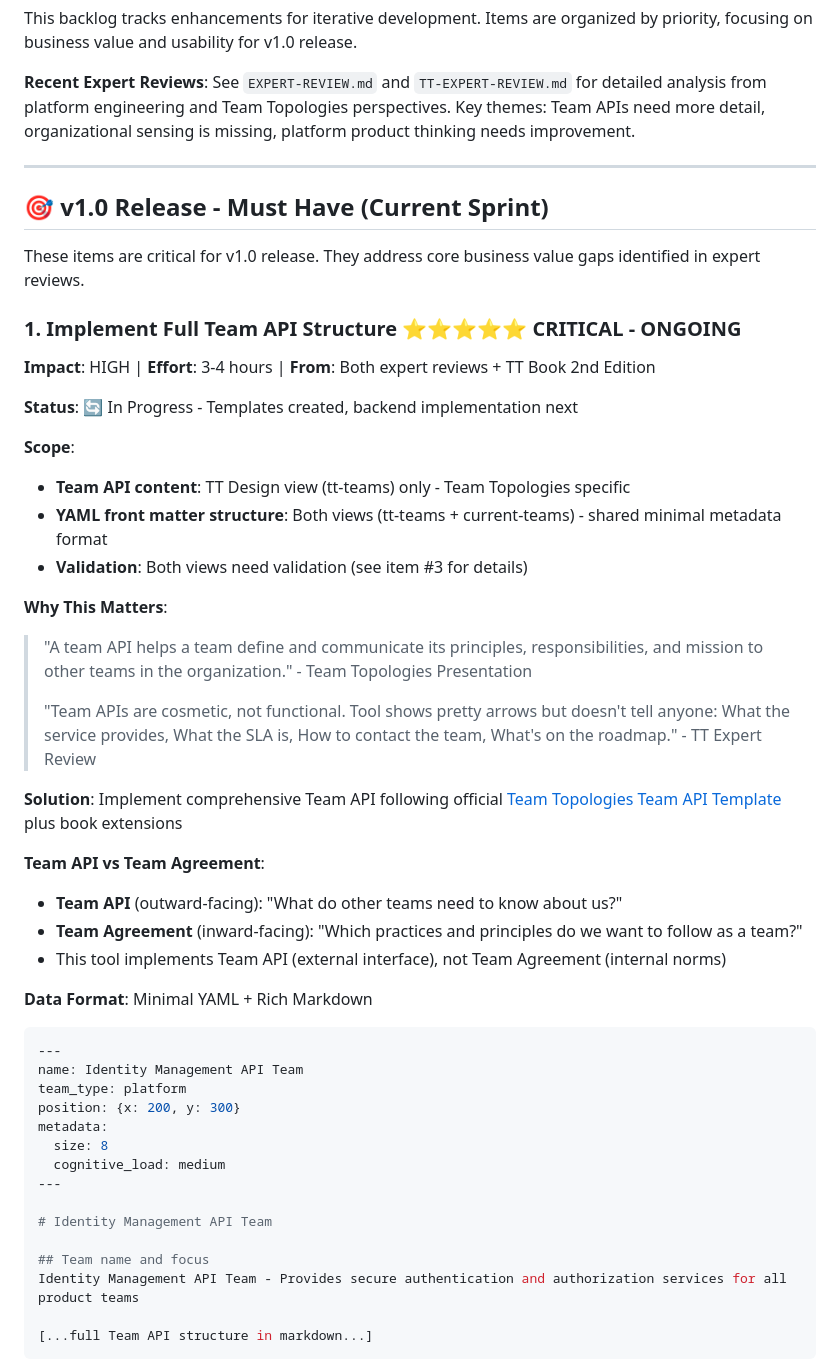
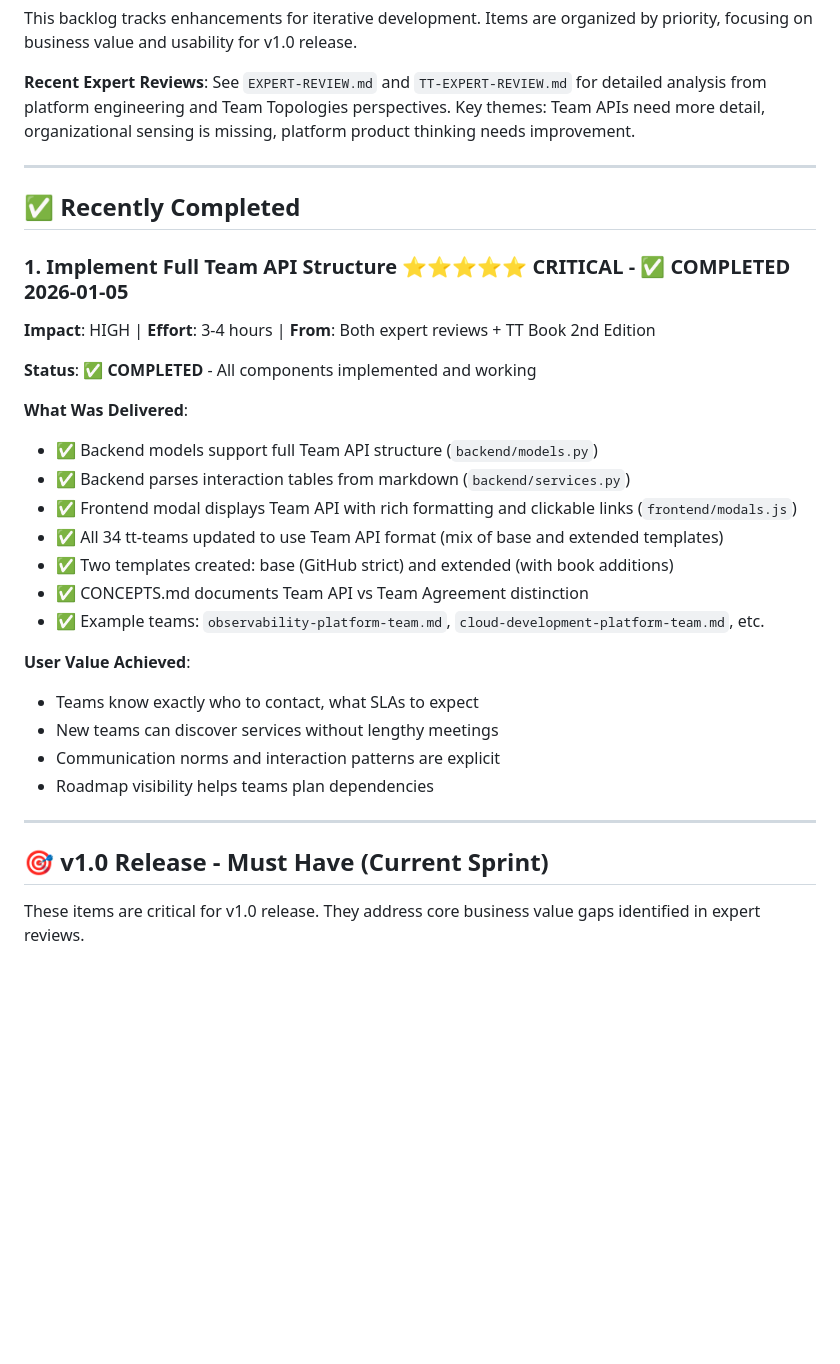
Before and after one commit to wesource/team-topologies-visualizer, a Markdown page: BACKLOG.md, the part around one of its changes. GitHub-like rendering; blank space fills up the shorter version.

````diff
--- a/BACKLOG.md
+++ b/BACKLOG.md
@@ -11,48 +11,30 @@ This backlog tracks enhancements for iterative development. Items are organized
 
 ---
 
+## ✅ Recently Completed
+
+### 1. Implement Full Team API Structure ⭐⭐⭐⭐⭐ CRITICAL - **✅ COMPLETED 2026-01-05**
+**Impact**: HIGH | **Effort**: 3-4 hours | **From**: Both expert reviews + TT Book 2nd Edition
+
+**Status**: ✅ **COMPLETED** - All components implemented and working
+
+**What Was Delivered**:
+- ✅ Backend models support full Team API structure (`backend/models.py`)
+- ✅ Backend parses interaction tables from markdown (`backend/services.py`)
+- ✅ Frontend modal displays Team API with rich formatting and clickable links (`frontend/modals.js`)
+- ✅ All 34 tt-teams updated to use Team API format (mix of base and extended templates)
+- ✅ Two templates created: base (GitHub strict) and extended (with book additions)
+- ✅ CONCEPTS.md documents Team API vs Team Agreement distinction
+- ✅ Example teams: `observability-platform-team.md`, `cloud-development-platform-team.md`, etc.
+
+**User Value Achieved**:
+- Teams know exactly who to contact, what SLAs to expect
+- New teams can discover services without lengthy meetings
+- Communication norms and interaction patterns are explicit
+- Roadmap visibility helps teams plan dependencies
+
+---
+
 ## 🎯 v1.0 Release - Must Have (Current Sprint)
 
 These items are critical for v1.0 release. They address core business value gaps identified in expert reviews.
-
-### 1. Implement Full Team API Structure ⭐⭐⭐⭐⭐ CRITICAL - **ONGOING**
-**Impact**: HIGH | **Effort**: 3-4 hours | **From**: Both expert reviews + TT Book 2nd Edition
-
-**Status**: 🔄 In Progress - Templates created, backend implementation next
-
-**Scope**:
-- **Team API content**: TT Design view (tt-teams) only - Team Topologies specific
-- **YAML front matter structure**: Both views (tt-teams + current-teams) - shared minimal metadata format
-- **Validation**: Both views need validation (see item #3 for details)
-
-**Why This Matters**:
-> "A team API helps a team define and communicate its principles, responsibilities, and mission to other teams in the organization." - Team Topologies Presentation
->
-> "Team APIs are cosmetic, not functional. Tool shows pretty arrows but doesn't tell anyone: What the service provides, What the SLA is, How to contact the team, What's on the roadmap." - TT Expert Review
-
-**Solution**: Implement comprehensive Team API following official [Team Topologies Team API Template](https://github.com/TeamTopologies/Team-API-template) plus book extensions
-
-**Team API vs Team Agreement**:
-- **Team API** (outward-facing): "What do other teams need to know about us?"
-- **Team Agreement** (inward-facing): "Which practices and principles do we want to follow as a team?"
-- This tool implements Team API (external interface), not Team Agreement (internal norms)
-
-**Data Format**: Minimal YAML + Rich Markdown
-```yaml
----
-name: Identity Management API Team
-team_type: platform
-position: {x: 200, y: 300}
-metadata:
-  size: 8
-  cognitive_load: medium
----
-
-# Identity Management API Team
-
-## Team name and focus
-Identity Management API Team - Provides secure authentication and authorization services for all product teams
-
-[...full Team API structure in markdown...]
-```
-
````
Also changed, not shown: other parts of BACKLOG.md (+1 -57 lines).
